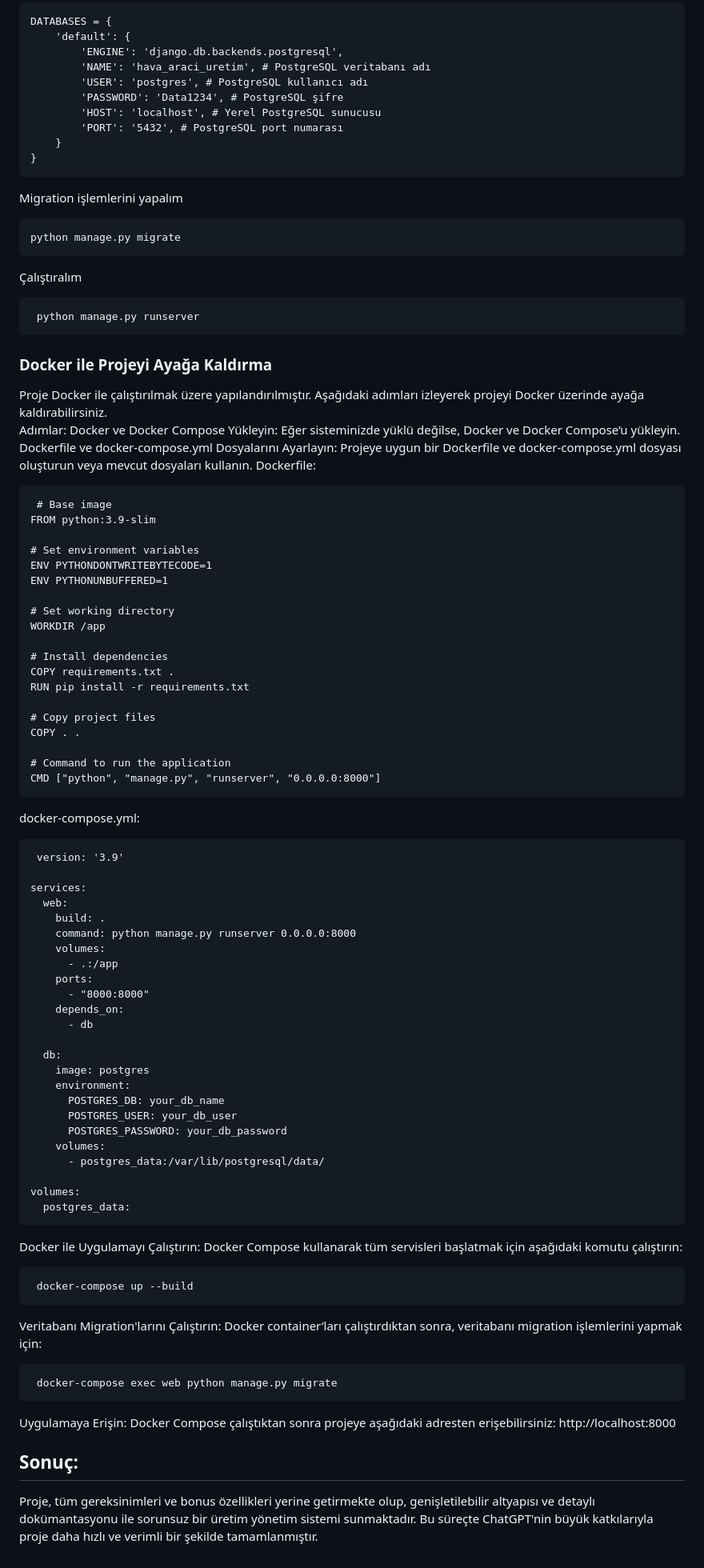
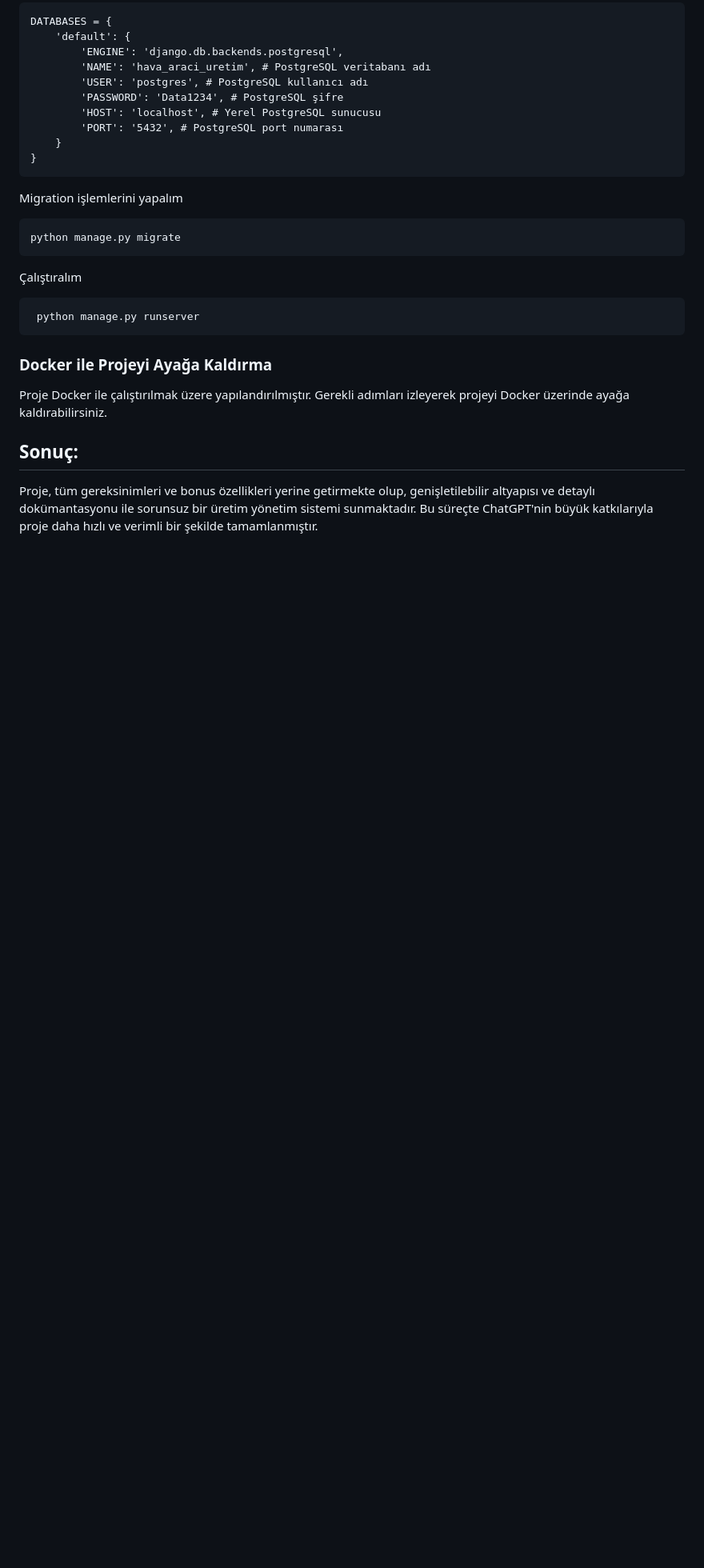
Before and after one commit to birkankaraer/havaaraciuretim_django, a Markdown page: README.md, the part around the change printed below. Shown: that part at 80% size. GitHub-like rendering; blank space fills up the shorter version.

````diff
--- a/README.md
+++ b/README.md
@@ -149,70 +153,7 @@ python manage.py migrate
 ```
 
 <h3>Docker ile Projeyi Ayağa Kaldırma</h3>
-Proje Docker ile çalıştırılmak üzere yapılandırılmıştır. Aşağıdaki adımları izleyerek projeyi Docker üzerinde ayağa kaldırabilirsiniz.
-
-Adımlar:
-Docker ve Docker Compose Yükleyin: Eğer sisteminizde yüklü değilse, Docker ve Docker Compose’u yükleyin.
-Dockerfile ve docker-compose.yml Dosyalarını Ayarlayın: Projeye uygun bir Dockerfile ve docker-compose.yml dosyası oluşturun veya mevcut dosyaları kullanın.
-Dockerfile:
-```
- # Base image
-FROM python:3.9-slim
-
-# Set environment variables
-ENV PYTHONDONTWRITEBYTECODE=1
-ENV PYTHONUNBUFFERED=1
-
-# Set working directory
-WORKDIR /app
-
-# Install dependencies
-COPY requirements.txt .
-RUN pip install -r requirements.txt
-
-# Copy project files
-COPY . .
-
-# Command to run the application
-CMD ["python", "manage.py", "runserver", "0.0.0.0:8000"]
-```
-docker-compose.yml:
-```
- version: '3.9'
-
-services:
-  web:
-    build: .
-    command: python manage.py runserver 0.0.0.0:8000
-    volumes:
-      - .:/app
-    ports:
-      - "8000:8000"
-    depends_on:
-      - db
-
-  db:
-    image: postgres
-    environment:
-      POSTGRES_DB: your_db_name
-      POSTGRES_USER: your_db_user
-      POSTGRES_PASSWORD: your_db_password
-    volumes:
-      - postgres_data:/var/lib/postgresql/data/
-
-volumes:
-  postgres_data:
-```
-Docker ile Uygulamayı Çalıştırın: Docker Compose kullanarak tüm servisleri başlatmak için aşağıdaki komutu çalıştırın:
-```
- docker-compose up --build
-```
-Veritabanı Migration'larını Çalıştırın: Docker container’ları çalıştırdıktan sonra, veritabanı migration işlemlerini yapmak için:
-```
- docker-compose exec web python manage.py migrate
-```
-Uygulamaya Erişin: Docker Compose çalıştıktan sonra projeye aşağıdaki adresten erişebilirsiniz:
-http://localhost:8000
+Proje Docker ile çalıştırılmak üzere yapılandırılmıştır. Gerekli adımları izleyerek projeyi Docker üzerinde ayağa kaldırabilirsiniz.
 
 ## Sonuç:
 Proje, tüm gereksinimleri ve bonus özellikleri yerine getirmekte olup, genişletilebilir altyapısı ve detaylı dokümantasyonu ile sorunsuz bir üretim yönetim sistemi sunmaktadır. Bu süreçte ChatGPT'nin büyük katkılarıyla proje daha hızlı ve verimli bir şekilde tamamlanmıştır.
````
Also changed, not shown: other parts of README.md (+4 -0 lines).
